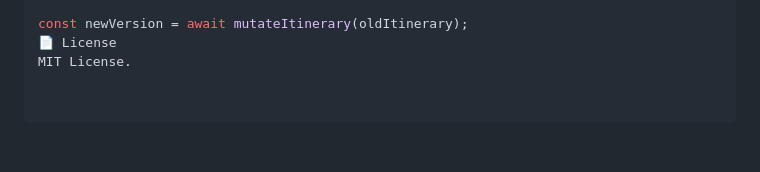
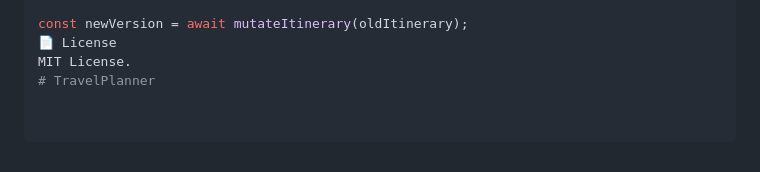
Before and after one commit to vaibhavjain1702/Ghummakad, a Markdown page: README.md, the part around the change. GitHub-like rendering.

```diff
--- a/README.md
+++ b/README.md
@@ -225,3 +225,4 @@ import { mutateItinerary } from "./generateItinerary";
 const newVersion = await mutateItinerary(oldItinerary);
 📄 License
 MIT License.
+# TravelPlanner
```
